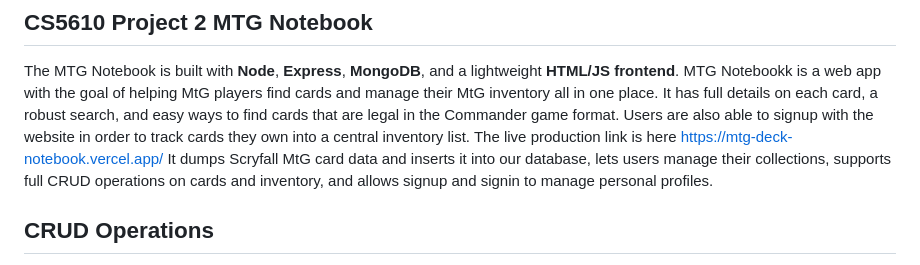
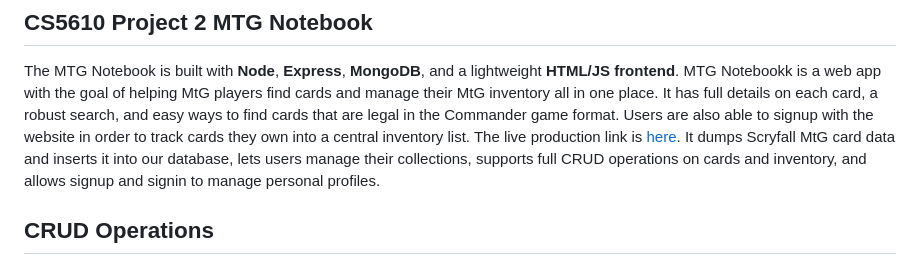
Before and after one commit to airyimbin/mtg-notebook, a Markdown page: README.md, the part around the change. Rendered like a GitHub page.

Commit message:
Fix link formatting in README.md
Updated the formatting of the live production link in the README.

```diff
--- a/README.md
+++ b/README.md
@@ -14,7 +14,7 @@ Created for [CS5610](https://johnguerra.co/classes/webDevelopment_online_fall_20
 The MTG Notebook is built with **Node**, **Express**, **MongoDB**, and a lightweight **HTML/JS frontend**.
 MTG Notebookk is a web app with the goal of helping MtG players find cards and manage their MtG inventory all in one place. It has full details on each card, a robust search, and easy ways to find cards that are legal in the Commander game format.
 Users are also able to signup with the website in order to track cards they own into a central inventory list.
-The live production link is here [https://mtg-deck-notebook.vercel.app/](https://mtg-deck-notebook.vercel.app/)
+The live production link is [here](https://mtg-deck-notebook.vercel.app/).
 It dumps Scryfall MtG card data and inserts it into our database, lets users manage their collections, supports full CRUD operations on cards and inventory, and allows signup and signin to manage personal profiles.
 
 ## CRUD Operations
```
